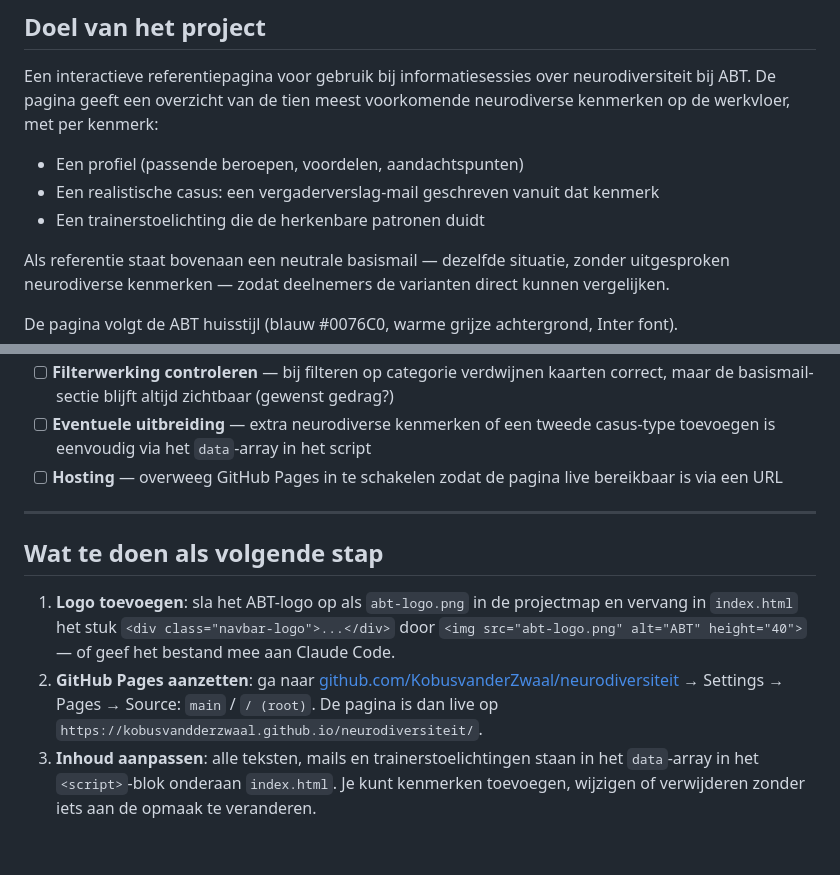
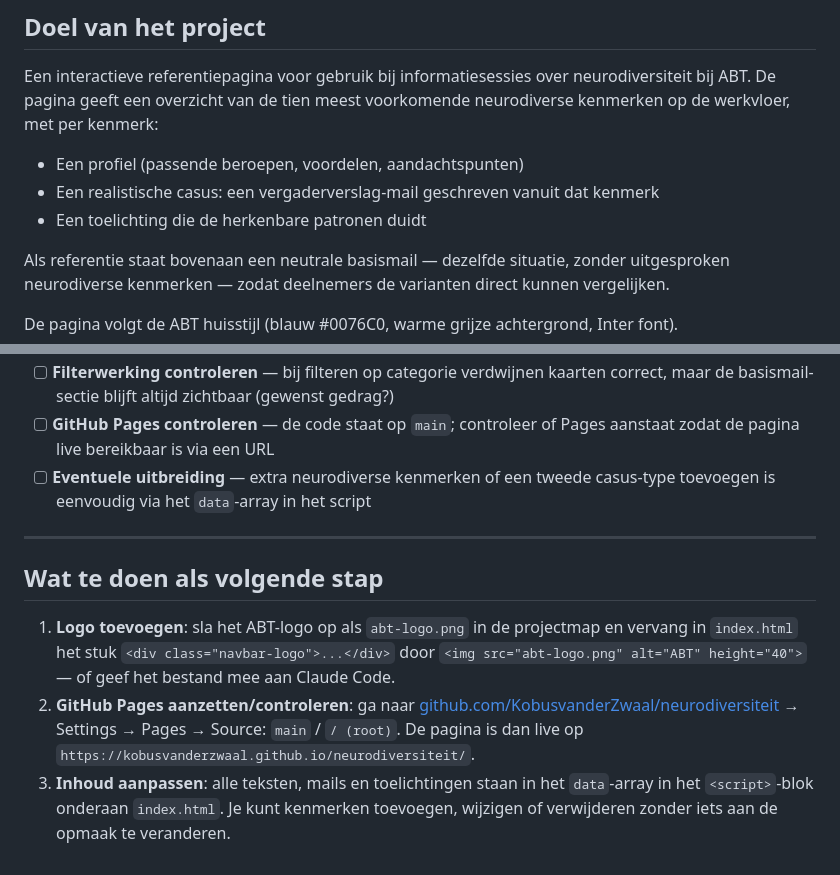
Before and after one commit to KobusvanderZwaal/neurodiversiteit, a Markdown page: CONTEXT.md, 2 parts joined by grey strips. GitHub-like rendering.

```diff
--- a/CONTEXT.md
+++ b/CONTEXT.md
@@ -6,7 +6,7 @@ Een interactieve referentiepagina voor gebruik bij informatiesessies over neurod
 
 - Een profiel (passende beroepen, voordelen, aandachtspunten)
 - Een realistische casus: een vergaderverslag-mail geschreven vanuit dat kenmerk
-- Een trainerstoelichting die de herkenbare patronen duidt
+- Een toelichting die de herkenbare patronen duidt
 
 Als referentie staat bovenaan een neutrale basismail — dezelfde situatie, zonder uitgesproken neurodiverse kenmerken — zodat deelnemers de varianten direct kunnen vergelijken.
 
@@ -47,11 +73,11 @@ Alles zit in één `index.html`. Er is geen buildstap, geen framework, geen depe
 - [ ] **Filterwerking controleren** — bij filteren op categorie verdwijnen kaarten correct, maar de basismail-sectie blijft altijd zichtbaar (gewenst gedrag?)
+- [ ] **GitHub Pages controleren** — de code staat op `main`; controleer of Pages aanstaat zodat de pagina live bereikbaar is via een URL
 - [ ] **Eventuele uitbreiding** — extra neurodiverse kenmerken of een tweede casus-type toevoegen is eenvoudig via het `data`-array in het script
-- [ ] **Hosting** — overweeg GitHub Pages in te schakelen zodat de pagina live bereikbaar is via een URL
 
 ---
 
 ## Wat te doen als volgende stap
 
 1. **Logo toevoegen**: sla het ABT-logo op als `abt-logo.png` in de projectmap en vervang in `index.html` het stuk `<div class="navbar-logo">...</div>` door `<img src="abt-logo.png" alt="ABT" height="40">` — of geef het bestand mee aan Claude Code.
-2. **GitHub Pages aanzetten**: ga naar [github.com/KobusvanderZwaal/neurodiversiteit](https://github.com/KobusvanderZwaal/neurodiversiteit) → Settings → Pages → Source: `main` / `/ (root)`. De pagina is dan live op `https://kobusvandderzwaal.github.io/neurodiversiteit/`.
-3. **Inhoud aanpassen**: alle teksten, mails en trainerstoelichtingen staan in het `data`-array in het `<script>`-blok onderaan `index.html`. Je kunt kenmerken toevoegen, wijzigen of verwijderen zonder iets aan de opmaak te veranderen.
+2. **GitHub Pages aanzetten/controleren**: ga naar [github.com/KobusvanderZwaal/neurodiversiteit](https://github.com/KobusvanderZwaal/neurodiversiteit) → Settings → Pages → Source: `main` / `/ (root)`. De pagina is dan live op `https://kobusvanderzwaal.github.io/neurodiversiteit/`.
+3. **Inhoud aanpassen**: alle teksten, mails en toelichtingen staan in het `data`-array in het `<script>`-blok onderaan `index.html`. Je kunt kenmerken toevoegen, wijzigen of verwijderen zonder iets aan de opmaak te veranderen.
```
Also changed, not shown: other parts of CONTEXT.md (+29 -3 lines).
